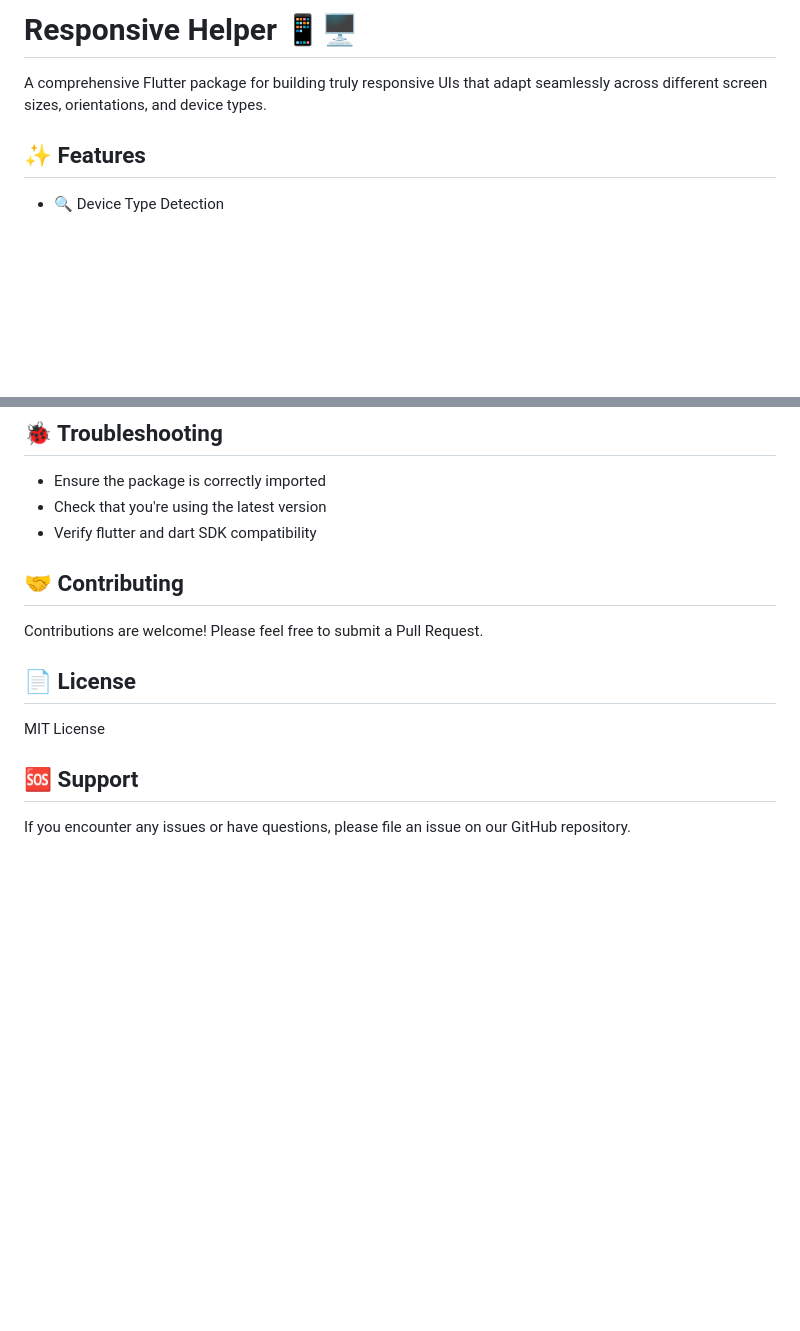
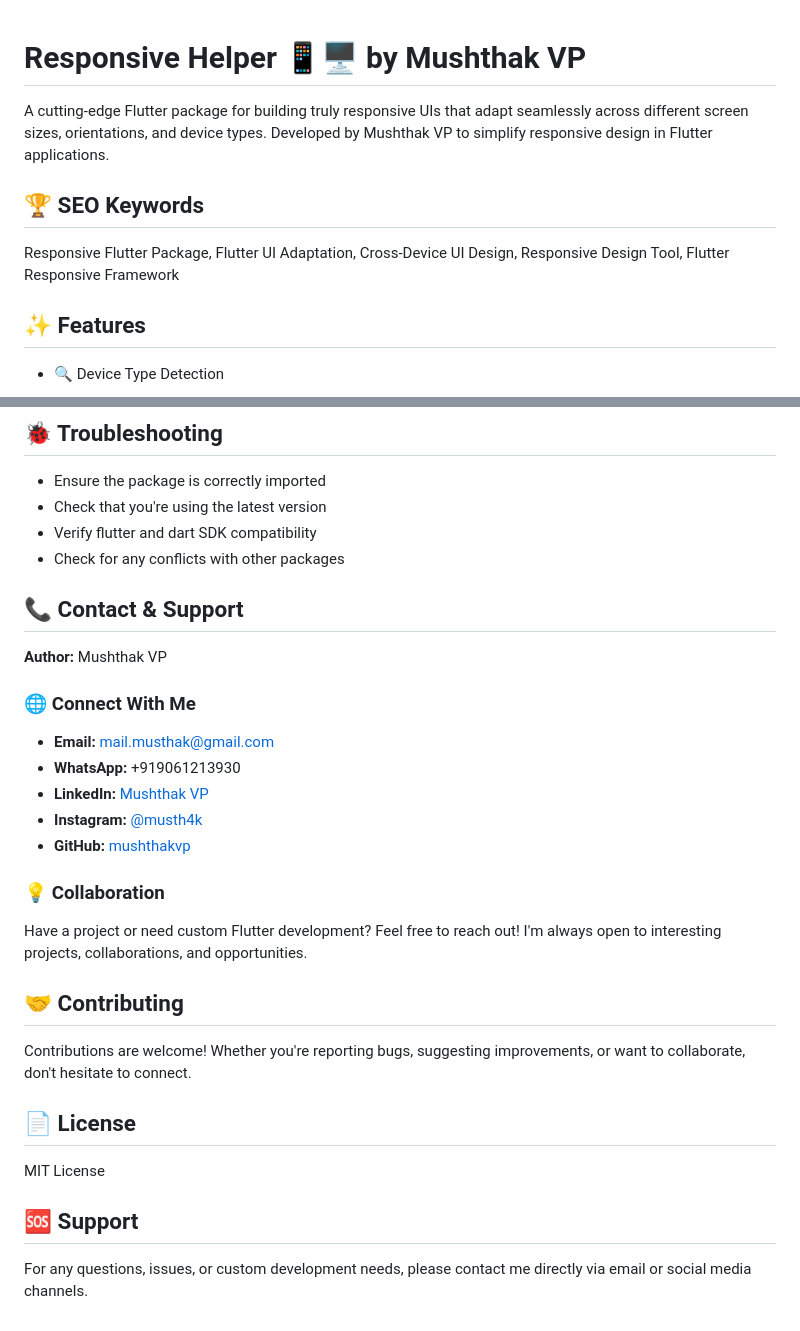
Before and after one commit to mushthakvp/fittor, a Markdown page: README.md, 2 parts joined by grey strips. Drawn GitHub-style; blank space fills up the shorter version.

```diff
--- a/README.md
+++ b/README.md
@@ -1,6 +1,10 @@
-# Responsive Helper 📱🖥️
 
-A comprehensive Flutter package for building truly responsive UIs that adapt seamlessly across different screen sizes, orientations, and device types.
+# Responsive Helper 📱🖥️ by Mushthak VP
+
+A cutting-edge Flutter package for building truly responsive UIs that adapt seamlessly across different screen sizes, orientations, and device types. Developed by Mushthak VP to simplify responsive design in Flutter applications.
+
+## 🏆 SEO Keywords
+Responsive Flutter Package, Flutter UI Adaptation, Cross-Device UI Design, Responsive Design Tool, Flutter Responsive Framework
 
 ## ✨ Features
 
@@ -184,10 +188,25 @@ class ResponsiveFontExample extends StatelessWidget {
 - Ensure the package is correctly imported
 - Check that you're using the latest version
 - Verify flutter and dart SDK compatibility
+- Check for any conflicts with other packages
+
+## 📞 Contact & Support
+
+**Author:** Mushthak VP
+
+### 🌐 Connect With Me
+- **Email:** mail.musthak@gmail.com
+- **WhatsApp:** +919061213930
+- **LinkedIn:** [Mushthak VP](https://in.linkedin.com/in/musthak)
+- **Instagram:** [@musth4k](https://www.instagram.com/musth4k/)
+- **GitHub:** [mushthakvp](https://github.com/mushthakvp)
+
+### 💡 Collaboration
+Have a project or need custom Flutter development? Feel free to reach out! I'm always open to interesting projects, collaborations, and opportunities.
 
 ## 🤝 Contributing
 
-Contributions are welcome! Please feel free to submit a Pull Request.
+Contributions are welcome! Whether you're reporting bugs, suggesting improvements, or want to collaborate, don't hesitate to connect.
 
 ## 📄 License
 
@@ -195,4 +214,4 @@ MIT License
 
 ## 🆘 Support
 
-If you encounter any issues or have questions, please file an issue on our GitHub repository.
+For any questions, issues, or custom development needs, please contact me directly via email or social media channels.
```
